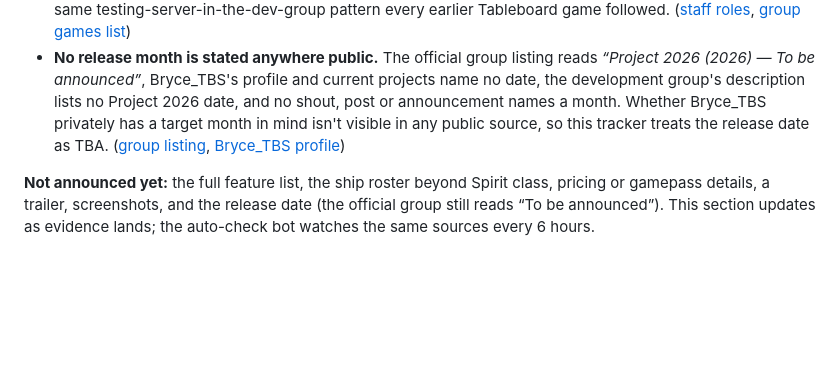
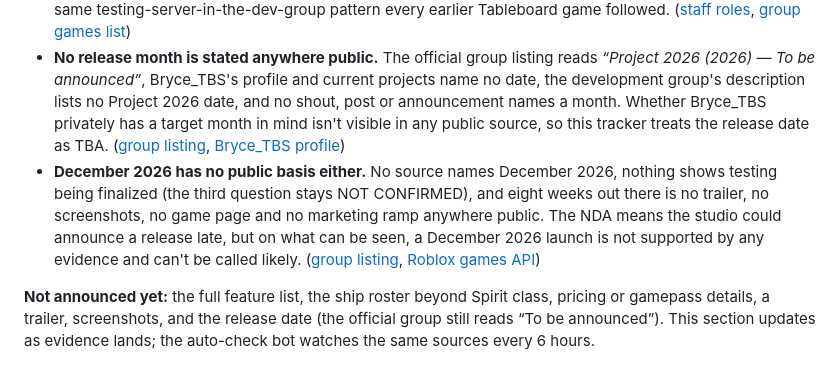
Before and after one commit to Zephplays134/Project2026-Status, a Markdown page: README.md, the part around the change. Rendered like a GitHub page; blank space fills up the shorter version.

Commit message:
Major features: add the December 2026 finding (no public basis, testing not finalizing, no marketing ramp)

```diff
--- a/README.md
+++ b/README.md
@@ -34,6 +34,7 @@ What is publicly known about Project 2026 itself, so far. Every point is sourced
 - **Internal testing is live and NDA-gated.** The official **Project 2026 Testing Server** (universe 9312735138) holds 50 players, was created 7 Dec 2025 and last updated 20 Oct 2026. Its description says contents are NDA: nothing may be posted publicly without permission from the development team. ([Roblox games API](https://games.roblox.com/v1/games?universeIds=9312735138))
 - **Same team, same playbook.** Same founder (Bryce_TBS), same staff structure (1 Lead Developer & CEO, 1 Lead Builder & COO, 3 Senior Developers, 7 Developers, plus community, admin and mod roles) and the same testing-server-in-the-dev-group pattern every earlier Tableboard game followed. ([staff roles](https://groups.roblox.com/v1/groups/4795028/roles), [group games list](https://games.roblox.com/v2/groups/7714371/gamesV2?accessFilter=Public))
 - **No release month is stated anywhere public.** The official group listing reads *“Project 2026 (2026) — To be announced”*, Bryce_TBS's profile and current projects name no date, the development group's description lists no Project 2026 date, and no shout, post or announcement names a month. Whether Bryce_TBS privately has a target month in mind isn't visible in any public source, so this tracker treats the release date as TBA. ([group listing](https://www.roblox.com/communities/4795028/Tableboard-Studios), [Bryce_TBS profile](https://www.roblox.com/users/127968748/profile))
+- **December 2026 has no public basis either.** No source names December 2026, nothing shows testing being finalized (the third question stays NOT CONFIRMED), and eight weeks out there is no trailer, no screenshots, no game page and no marketing ramp anywhere public. The NDA means the studio could announce a release late, but on what can be seen, a December 2026 launch is not supported by any evidence and can't be called likely. ([group listing](https://www.roblox.com/communities/4795028/Tableboard-Studios), [Roblox games API](https://games.roblox.com/v1/games?universeIds=9312735138,10764157170))
 
 **Not announced yet:** the full feature list, the ship roster beyond Spirit class, pricing or gamepass details, a trailer, screenshots, and the release date (the official group still reads “To be announced”). This section updates as evidence lands; the auto-check bot watches the same sources every 6 hours.
 
```
